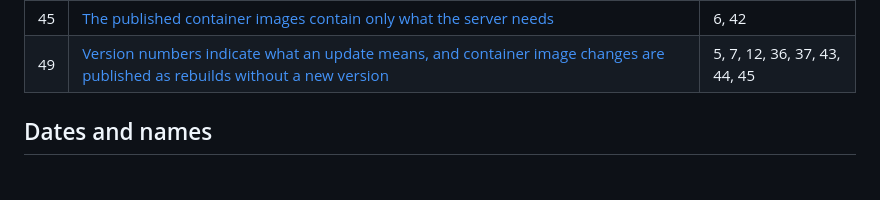
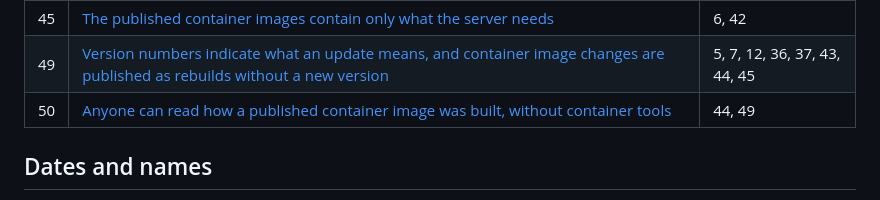
Before and after one commit to astrana-project/astrana-trusted-attestation-server, a Markdown page: docs/adr/README.md, the part around the change. Rendered like a GitHub page.

```diff
--- a/docs/adr/README.md
+++ b/docs/adr/README.md
@@ -104,6 +104,7 @@ Never edit a record into a different decision. The old record is the history of
 |  44 | [Anyone can check where a published image came from](0044-anyone-can-check-where-a-published-image-came-from.md)                                                                                                                                                | 43                           |
 |  45 | [The published container images contain only what the server needs](0045-the-published-container-images-contain-only-what-the-server-needs.md)                                                                                                                  | 6, 42                        |
 |  49 | [Version numbers indicate what an update means, and container image changes are published as rebuilds without a new version](0049-version-numbers-indicate-what-an-update-means-and-container-image-changes-are-published-as-rebuilds-without-a-new-version.md) | 5, 7, 12, 36, 37, 43, 44, 45 |
+|  50 | [Anyone can read how a published container image was built, without container tools](0050-anyone-can-read-how-a-published-container-image-was-built-without-container-tools.md)                                                                                 | 44, 49                       |
 
 ## Dates and names
 
```
Also changed, not shown: docs/adr/0050-anyone-can-read-how-a-published-container-image-was-built-without-container-tools.md (added, +32 -0 lines).
